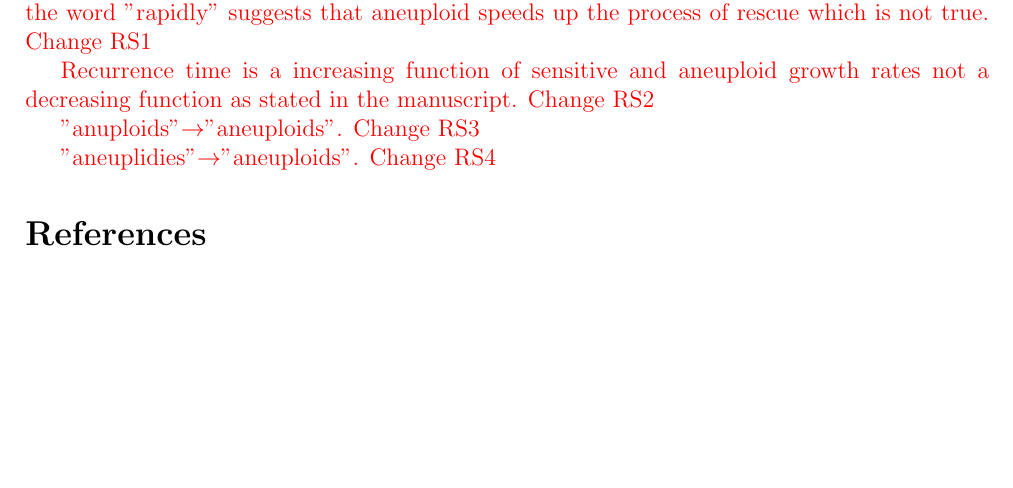
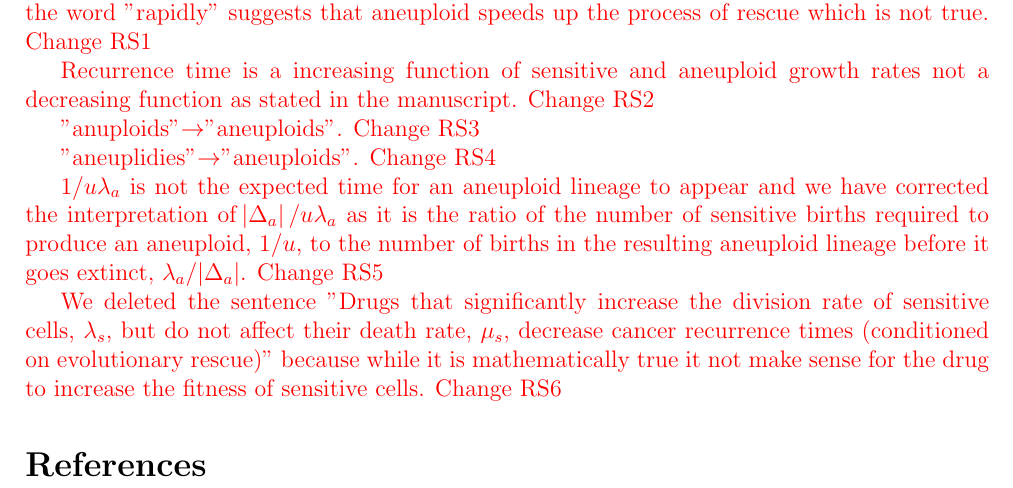
Before and after one commit to yoavram-lab/EvolutionaryRescue, a LaTeX document (ResponseLetter2.tex): part of page 4 of 4, cut so that both start at the same text, the shorter picture padded with empty space. Compiled offline with pdfLaTeX.

Commit message:
Add files via upload

```diff
--- a/ResponseLetter2.tex
+++ b/ResponseLetter2.tex
@@ -200,6 +200,10 @@ appendix D: Smith $\&$ Haigh 1974 should be Maynard Smith $\&$ Haigh 1974.
 
 \textcolor{red}{"aneuplidies"$\rightarrow$"aneuploids". Change RS4}
 
+\textcolor{red}{$1/u\lambda_a$ is not the expected time for an aneuploid lineage to appear and we have corrected the interpretation of $\abs{\Delta_a}/u\lambda_a$ as it is the ratio of the number of sensitive births required to produce an aneuploid, $1/u$, to the number of births in the resulting aneuploid lineage before it goes extinct, $\lambda_a / |\Delta_a|$. Change RS5}
+
+\textcolor{red}{We deleted the sentence "Drugs that significantly increase the division rate of sensitive cells, $\lambda_s$, but do not affect their death rate, $\mu_s$, decrease cancer recurrence times (conditioned on evolutionary rescue)" because while it is mathematically true it not make sense for the drug to increase the fitness of sensitive cells. Change RS6}
+
 
 
 
```
Also changed, not shown: ResponseLetter2.pdf.
